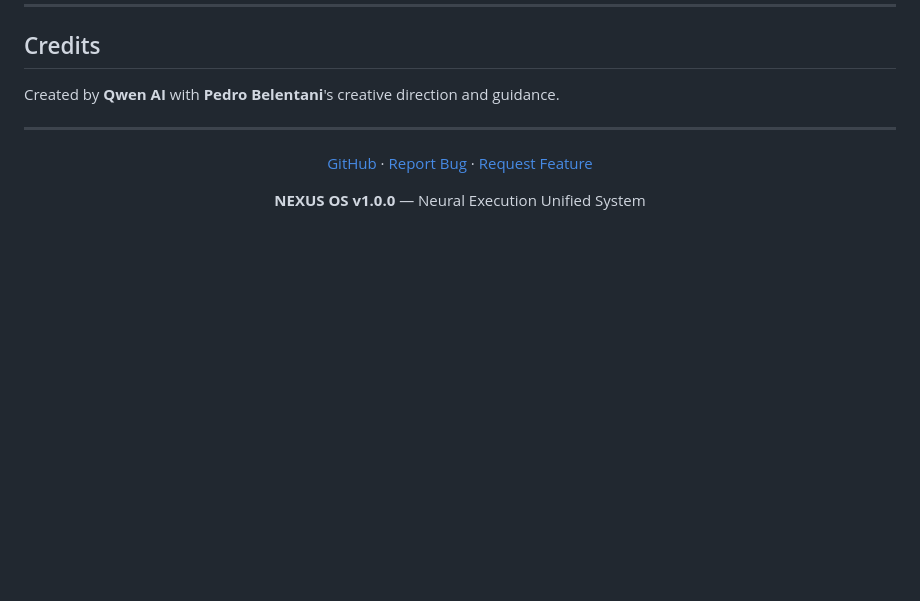
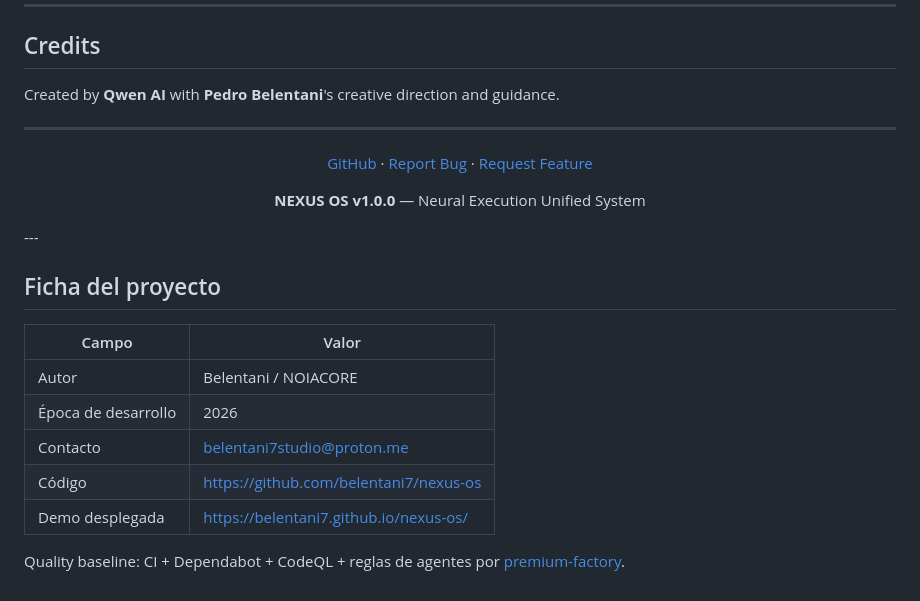
Before and after one commit to belentani7/nexus-os, a Markdown page: README.md, the part around the change. Rendered like a GitHub page; blank space fills up the shorter version.

Commit message:
docs: ficha uniforme del proyecto (autor, epoca, contacto, demo)

```diff
--- a/README.md
+++ b/README.md
@@ -199,3 +199,16 @@ Created by **Qwen AI** with **Pedro Belentani**'s creative direction and guidanc
 <p align="center">
   <strong>NEXUS OS v1.0.0</strong> — Neural Execution Unified System
 </p>
+---
+
+## Ficha del proyecto
+
+| Campo | Valor |
+|---|---|
+| Autor | Belentani / NOIACORE |
+| Época de desarrollo | 2026 |
+| Contacto | [belentani7studio@proton.me](mailto:belentani7studio@proton.me) |
+| Código | https://github.com/belentani7/nexus-os |
+| Demo desplegada | https://belentani7.github.io/nexus-os/ |
+
+Quality baseline: CI + Dependabot + CodeQL + reglas de agentes por [premium-factory](https://github.com/belentani7/premium-factory-api).
```
